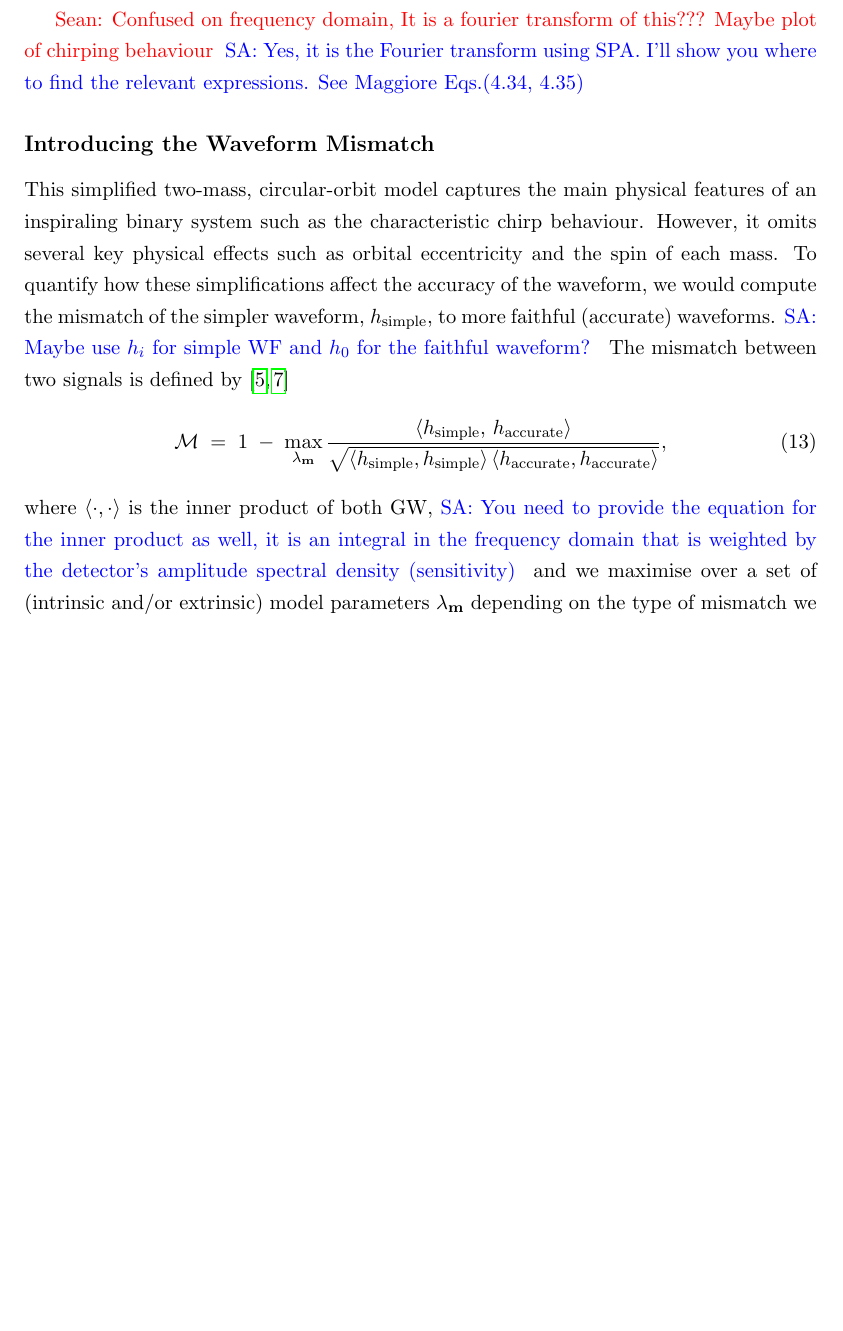
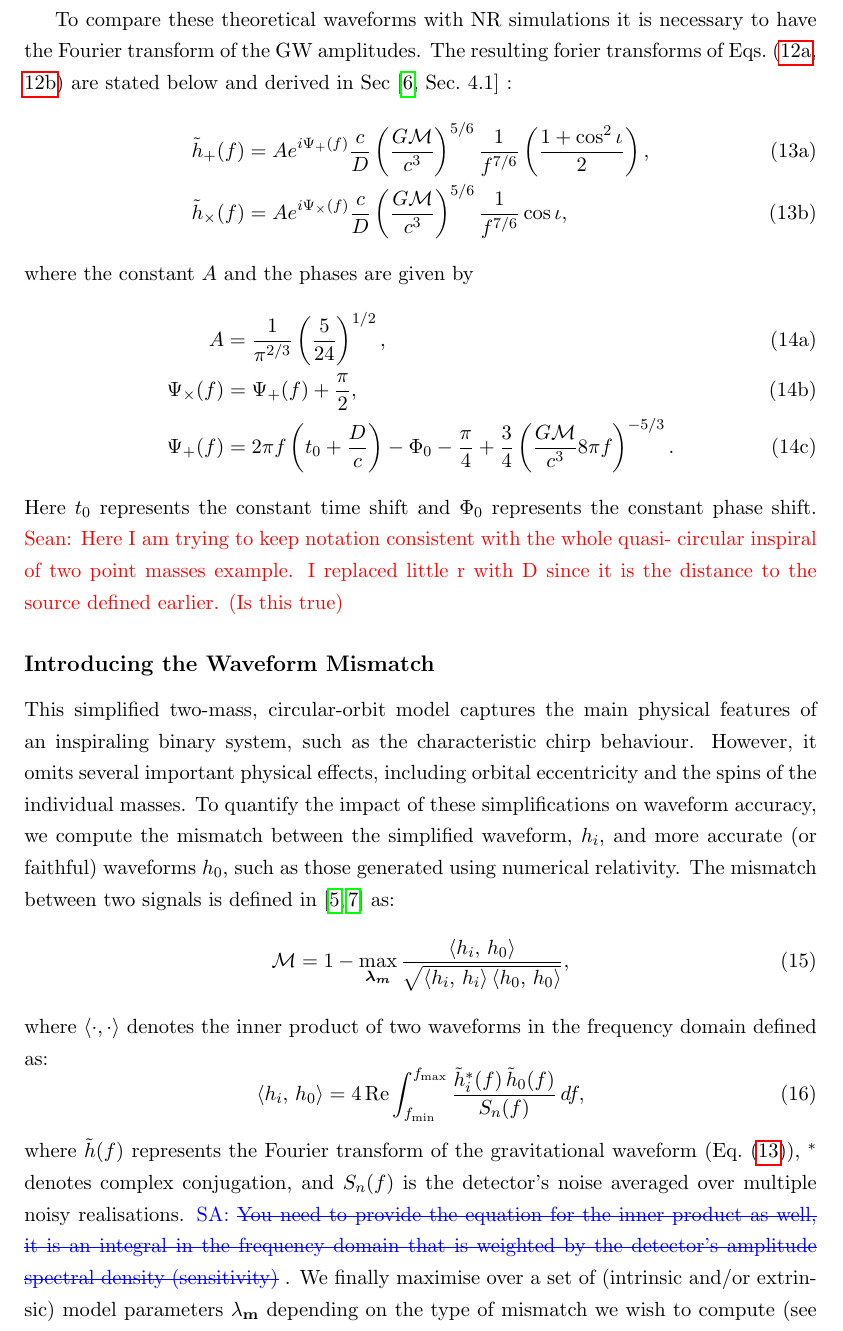
Before and after one commit to seanwhite674/FinalYearProject, a LaTeX document (Latex/FYP.tex): part of page 4 of 38, cut at the place of the change, the shorter picture padded with empty space. Compiled offline with pdfLaTeX.

Commit message:
Working on intro improvements

```diff
--- a/Latex/FYP.tex
+++ b/Latex/FYP.tex
@@ -204,35 +199,62 @@ As the frequency \( f(t) \) increases, so too does \( h_c(t) \), giving rise to
 
-\Sean{Confused on frequency domain, It is a fourier transform of this??? Maybe plot of chirping behaviour}
-\Sarp{Yes, it is the Fourier transform using SPA. I'll show you where to find the relevant expressions.
-See Maggiore Eqs.(4.34, 4.35)}
+To compare these theoretical waveforms with NR simulations it is necessary to have the
+Fourier transform of the GW amplitudes. The resulting forier transforms of Eqs.~(\ref{eq:hp_time}, \ref{eq:hc_time})
+are stated below and derived in Sec~\cite[Sec.~4.1]{GRbook} :
+\begin{subequations}
+    \label{eq:hfreq}
+    \begin{align}
+        \tilde{h}_+(f) &= A e^{i \Psi_+(f)} \frac{c}{D} \left( \frac{G \mathcal{M}}{c^3} \right)^{5/6} \frac{1}{f^{7/6}} \left( \frac{1 + \cos^2 \iota}{2} \right), \label{eq:hplus_freq} \\
+        \tilde{h}_\times(f) &= A e^{i \Psi_\times(f)} \frac{c}{D} \left( \frac{G \mathcal{M}}{c^3} \right)^{5/6} \frac{1}{f^{7/6}} \cos \iota, \label{eq:hcross_freq}
+    \end{align}
+\end{subequations}
+%
+%
+where the constant \( A \) and the phases are given by
+\begin{subequations}
+    \begin{align}
+        A &= \frac{1}{\pi^{2/3}} \left( \frac{5}{24} \right)^{1/2}, \label{eq:A_amp} \\
+        \Psi_\times(f) &= \Psi_+(f) + \frac{\pi}{2}, \label{eq:psi_cross} \\
+        \Psi_+(f) &= 2\pi f \left( t_0 + \frac{D}{c} \right) - \Phi_0 - \frac{\pi}{4} + \frac{3}{4} \left( \frac{G \mathcal{M}}{c^3} 8\pi f \right)^{-5/3}. \label{eq:psi_plus}
+    \end{align}
+\end{subequations}
+%
+Here \( t_0 \) represents the constant time shift and \( \Phi_0 \) represents the constant phase shift.
+%
+%
+\Sean{Here I am trying to keep notation consistent with the whole quasi- circular inspiral of two point masses example.
+I replaced little r with D since it is the distance to the source defined earlier. (Is this true)}
+
+
 
 
 \subsubsection*{Introducing the Waveform Mismatch}
 \label{subsec:mismatch_intro}
 %
 %
-This simplified two-mass, circular-orbit model captures the main physical features of an inspiraling binary system such as the characteristic chirp behaviour. However, it omits several key physical effects such as orbital eccentricity and the spin of each mass.
-To quantify how these simplifications affect the accuracy of the waveform, we would compute the mismatch of
-the simpler waveform, $h_\text{simple}$, to more faithful (accurate) waveforms.
-\Sarp{Maybe use $h_i$ for simple WF and $h_0$ for the faithful waveform?}
+This simplified two-mass, circular-orbit model captures the main physical features of an inspiraling binary system, such as the characteristic chirp behaviour.
+However, it omits several important physical effects, including orbital eccentricity and the spins of the individual masses.
+To quantify the impact of these simplifications on waveform accuracy, we compute the mismatch between the simplified waveform,
+\( h_i \), and more accurate (or faithful) waveforms \( h_0 \), such as those generated using numerical relativity.
+The mismatch between two signals is defined in \cite{mismatch, Ogpaper} as:
 %
-%
-The mismatch between two signals is defined by \cite{mismatch, Ogpaper}
 \begin{equation}
 \label{eq:mismatch_def}
-\mathcal{M}
-\;=\;
-1 \;-\;
-\max_{\mathbf{\lambda_m}}
-\frac{\langle h_{\text{simple}},\,h_{\text{accurate}}\rangle}
-{\sqrt{\langle h_{\text{simple}},h_{\text{simple}}\rangle \,
-\langle h_{\text{accurate}},h_{\text{accurate}}\rangle}},
+\mathcal{M} = 1 - \max_{\boldsymbol{\lambda_m}}
+\frac{\langle h_i,\,h_0 \rangle}{\sqrt{\langle h_i,\,h_i \rangle \,\langle h_0,\,h_0 \rangle}},
 \end{equation}
-where \(\langle\cdot,\cdot\rangle\) is the inner product of both GW,
-\Sarp{You need to provide the equation for the inner product as well, it is an integral in the frequency domain that
-is weighted by the detector's amplitude spectral density (sensitivity)}
-and we maximise over a set of (intrinsic and/or extrinsic) model parameters \(\mathbf{\lambda_m}\) depending on the type of mismatch we wish to compute.
-\Sarp{Maybe refer to the section where you introduce the parameters}
+%
+where \( \langle \cdot, \cdot \rangle \) denotes the inner product of two waveforms in the frequency domain defined as:
+%
+\begin{equation}
+\langle h_i,\,h_0 \rangle = 4\,\mathrm{Re} \int_{f_{\text{min}}}^{f_{\text{max}}} \frac{\tilde{h}_i^*(f)\,\tilde{h}_0(f)}{S_n(f)}\,df,
+\end{equation}
+%
+where \( \tilde{h}(f) \) represents the Fourier transform of the gravitational waveform (Eq.~\eqref{eq:hfreq}), \( ^* \) denotes complex conjugation, and \( S_n(f) \) is the detector’s noise averaged over multiple noisy realisations.
+\Sarp{\sout{You need to provide the equation for the inner product as well, it is an integral in the frequency domain that
+is weighted by the detector's amplitude spectral density (sensitivity)}}.
+We finally maximise over a set of (intrinsic and/or extrinsic) model parameters \(\mathbf{\lambda_m}\) depending on the type of mismatch we wish to compute
+ (see Section~\ref{sec:data_description} for details on these parameters).
+\Sarp{\sout{Maybe refer to the section where you introduce the parameters}}
 A mismatch \(\mathcal{M}\ll 1\) indicates that our simple waveform
 faithfully represents the physical signal, whereas larger mismatches highlight missing
 physics ( overly simplified).
@@ -256,7 +278,7 @@ The standard approach to account for modelling errors when inferring the propert
 Bayesian methods have been utilised here to build posterior distributions for each model over intrinsic model parameters (Mass, Spin vectors) given the data. Different approaches exist for combining these posteriors:
 \begin{itemize}
     \item Standard Method: Combine all model-specific posterior distributions with equal weights, yielding a single mixture distribution that, in practice, may ignore large differences in model fidelity (\cite{linearcombination}).
-    \item Evidence-Informed Method \cite{Bayesianapproach}: Weigh each model by its Bayesian evidence i.e., by how well it fits the observed data overall. This approach is commonly referred to in the gravitational-wave literature.
+    \item Evidence-Informed Method \cite{Bayesianapproach}: Weigh each model by its Bayesian evidence i.e., by how well it fits the observed data overall.
 \end{itemize}
 
 Recent work by Hoy, Akcay and collaborators~\cite{Ogpaper} emphasized that some waveform models may be more faithful to full NR solutions in certain regions of parameter space (e.g., certain mass ratios or spin orientations),
```
Also changed, not shown: Latex/FYP.tex (17 more changed lines), 6 other files.
